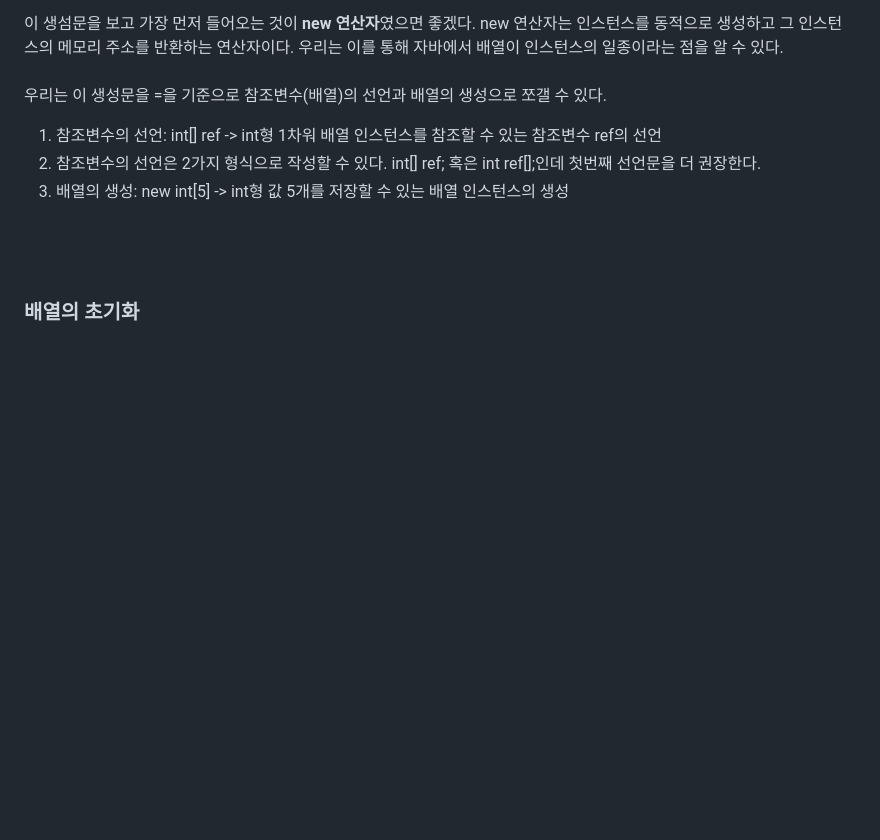
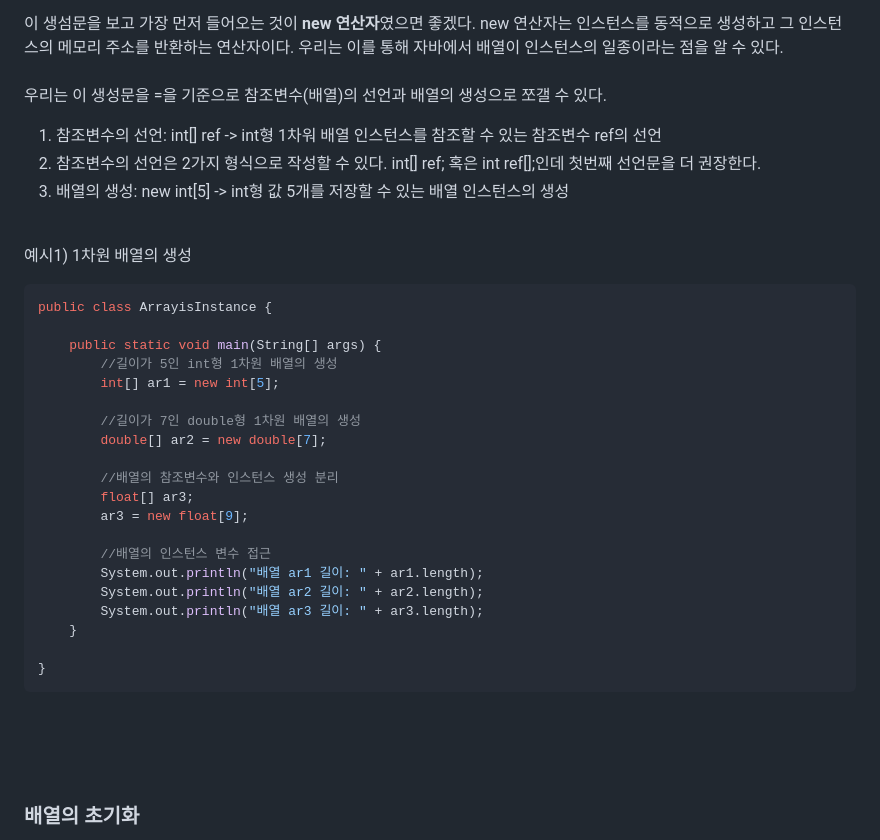
Before and after one commit to orieasy1/23-1-Programming-Study, a Markdown page: Java/2023-04-14-array.md, the part around one of its changes. Drawn GitHub-style; blank space fills up the shorter version.

````diff
--- a/Java/2023-04-14-array.md
+++ b/Java/2023-04-14-array.md
@@ -40,7 +40,32 @@ new 연산자는 인스턴스를 동적으로 생성하고 그 인스턴스의
 1. 참조변수의 선언: int[] ref -> int형 1차워 배열 인스턴스를 참조할 수 있는 참조변수 ref의 선언<br>
 2. 참조변수의 선언은 2가지 형식으로 작성할 수 있다.
 int[] ref; 혹은 int ref[];인데 첫번째 선언문을 더 권장한다.<br>
-3. 배열의 생성: new int[5] -> int형 값 5개를 저장할 수 있는 배열 인스턴스의 생성<br>
+3. 배열의 생성: new int[5] -> int형 값 5개를 저장할 수 있는 배열 인스턴스의 생성
+<br><br>
+
+예시1) 1차원 배열의 생성
+```java
+public class ArrayisInstance {
+
+	public static void main(String[] args) {
+		//길이가 5인 int형 1차원 배열의 생성
+		int[] ar1 = new int[5];
+
+		//길이가 7인 double형 1차원 배열의 생성
+		double[] ar2 = new double[7];
+
+		//배열의 참조변수와 인스턴스 생성 분리
+		float[] ar3;
+		ar3 = new float[9];
+
+		//배열의 인스턴스 변수 접근
+		System.out.println("배열 ar1 길이: " + ar1.length);
+		System.out.println("배열 ar2 길이: " + ar2.length);
+		System.out.println("배열 ar3 길이: " + ar3.length);
+	}
+
+}
+```
 <br><br><br>
 
 <h3>배열의 초기화</h3>
````
Also changed, not shown: other parts of Java/2023-04-14-array.md (+53 -2 lines).
